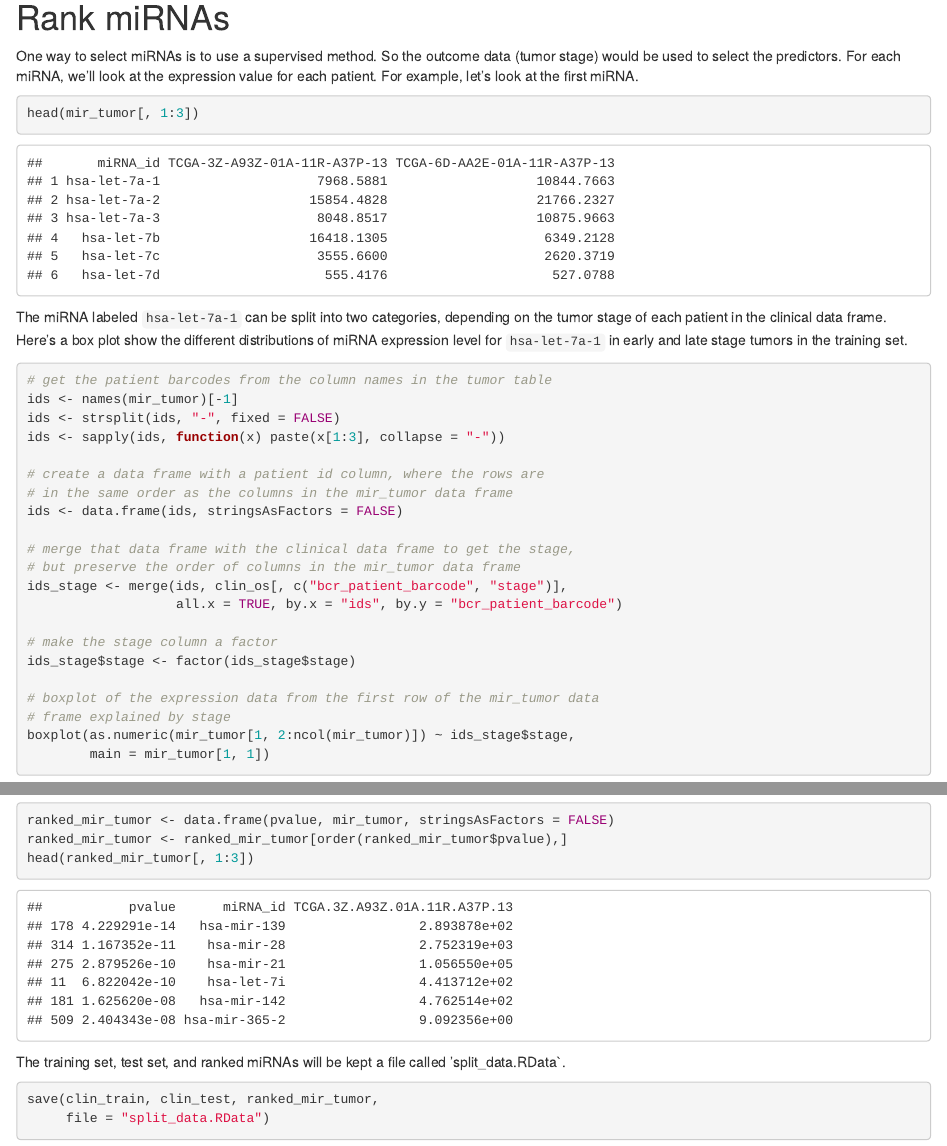
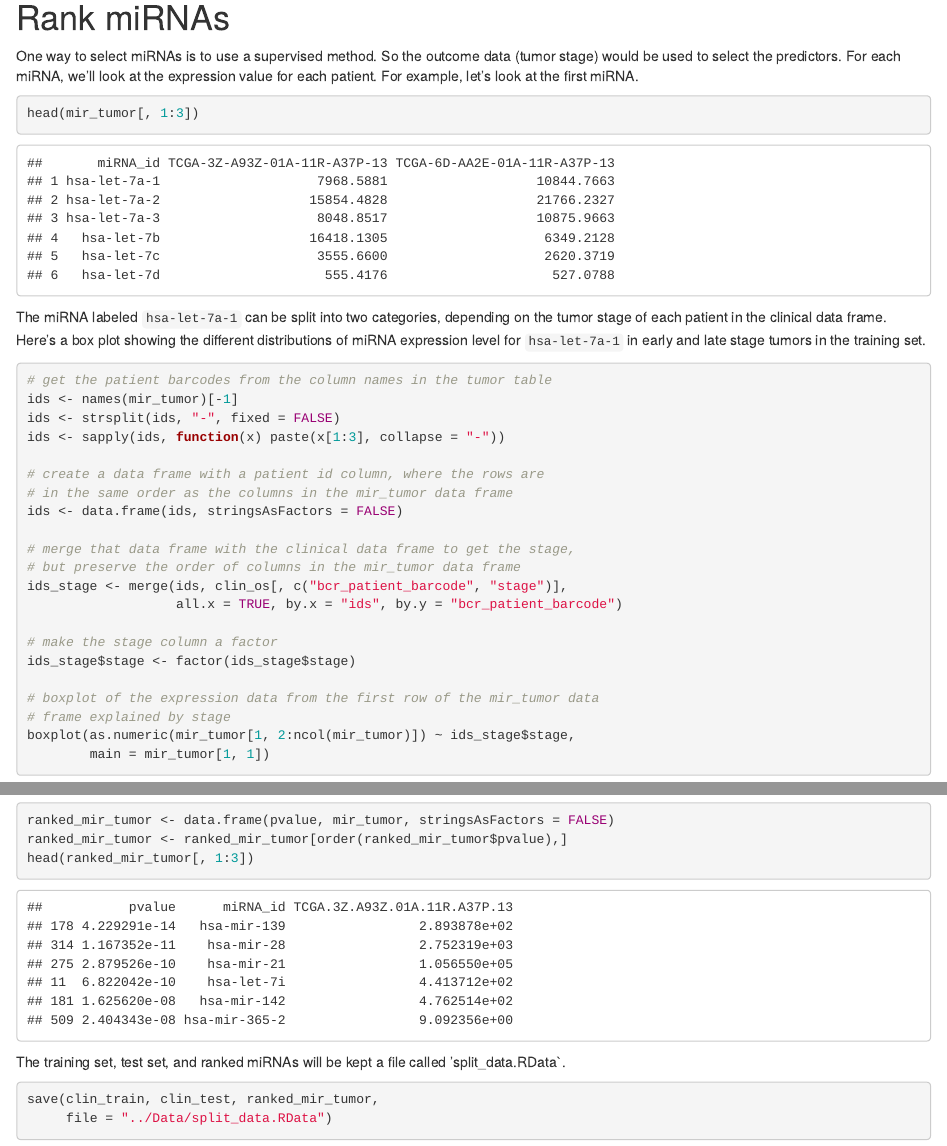
Before and after one commit to NateByers/MachineLearningProj, an R Markdown document (DataPreparation/DataPreparation.Rmd): the page in a window 1100 px wide, from 1380 px down, and a second part further down, joined at a grey line. Rendered offline with R 4.5, knitr and Pandoc, with nearby package versions; code that draws random numbers runs with fixed seeds of ours.

Commit message:
Minor edits

````diff
--- a/DataPreparation/DataPreparation.Rmd
+++ b/DataPreparation/DataPreparation.Rmd
@@ -73,7 +73,7 @@ head(mir_tumor[, 1:3])
 ```
 
 The miRNA labeled `hsa-let-7a-1` can be split into two categories, depending on the tumor stage
-of each patient in the clinical data frame. Here's a box plot show the different distributions
+of each patient in the clinical data frame. Here's a box plot showing the different distributions
 of miRNA expression level for `hsa-let-7a-1` in early and late stage tumors in the training set.
 
 ```{r}
@@ -136,5 +136,5 @@ The training set, test set, and ranked miRNAs will be kept a file called 'split_
 
 ```{r, eval = FALSE}
 save(clin_train, clin_test, ranked_mir_tumor,
-     file = "split_data.RData")
+     file = "../Data/split_data.RData")
 ```
````
Also changed, not shown: DataPreparation/DataPreparation.html.
